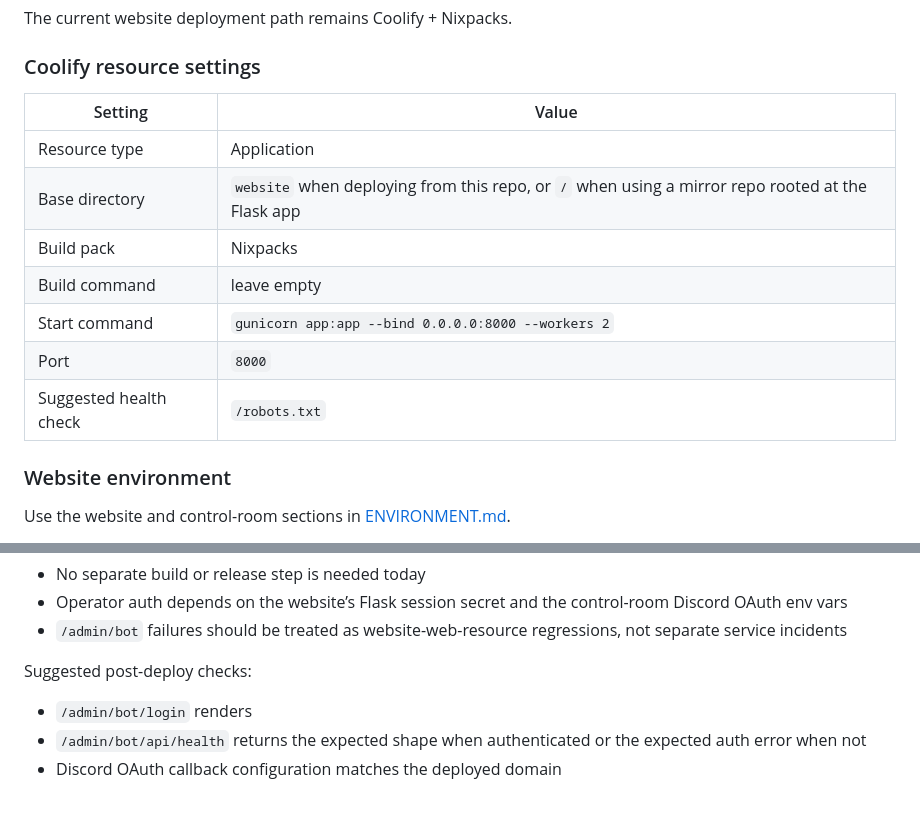
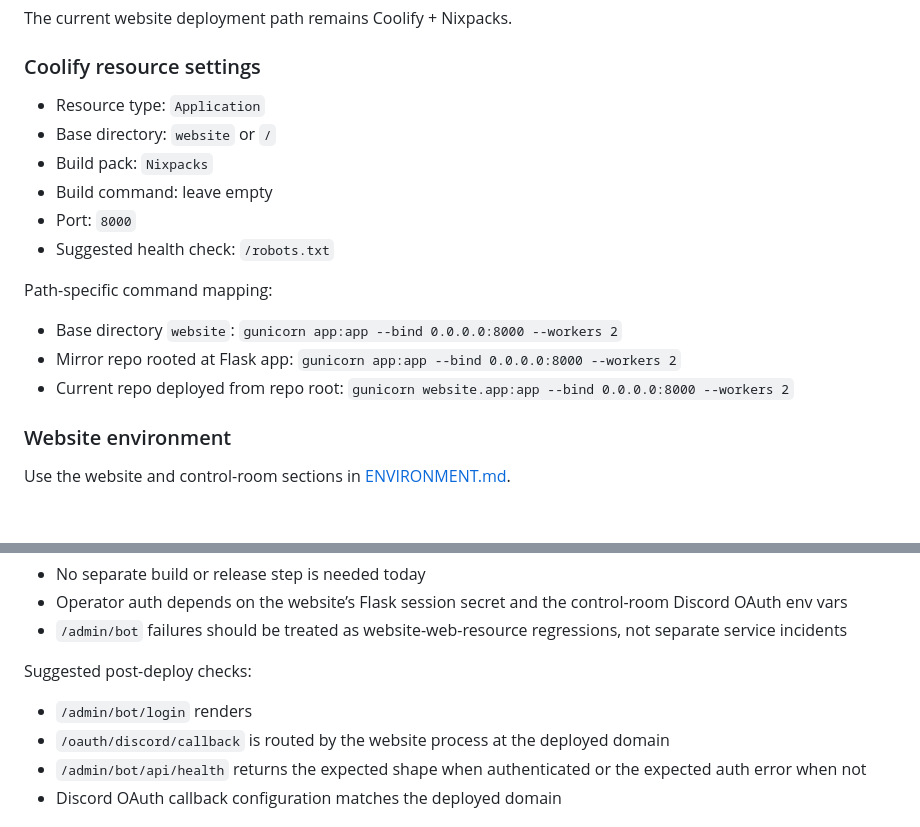
Before and after one commit to Zwitschi/80-movie, a Markdown page: docs/DEPLOYMENT.md, 2 parts joined by grey strips. GitHub-like rendering; blank space fills up the shorter version.

Commit message:
Add deployment path map and detailed instructions for website and bot worker

```diff
--- a/docs/DEPLOYMENT.md
+++ b/docs/DEPLOYMENT.md
@@ -76,15 +104,18 @@ The current website deployment path remains Coolify + Nixpacks.
 
 ### Coolify resource settings
 
-| Setting                | Value                                                                                            |
-| ---------------------- | ------------------------------------------------------------------------------------------------ |
-| Resource type          | Application                                                                                      |
-| Base directory         | `website` when deploying from this repo, or `/` when using a mirror repo rooted at the Flask app |
-| Build pack             | Nixpacks                                                                                         |
-| Build command          | leave empty                                                                                      |
-| Start command          | `gunicorn app:app --bind 0.0.0.0:8000 --workers 2`                                               |
-| Port                   | `8000`                                                                                           |
-| Suggested health check | `/robots.txt`                                                                                    |
+- Resource type: `Application`
+- Base directory: `website` or `/`
+- Build pack: `Nixpacks`
+- Build command: leave empty
+- Port: `8000`
+- Suggested health check: `/robots.txt`
+
+Path-specific command mapping:
+
+- Base directory `website`: `gunicorn app:app --bind 0.0.0.0:8000 --workers 2`
+- Mirror repo rooted at Flask app: `gunicorn app:app --bind 0.0.0.0:8000 --workers 2`
+- Current repo deployed from repo root: `gunicorn website.app:app --bind 0.0.0.0:8000 --workers 2`
 
 ### Website environment
 
@@ -124,6 +155,7 @@ Operational implications:
 Suggested post-deploy checks:
 
 - `/admin/bot/login` renders
+- `/oauth/discord/callback` is routed by the website process at the deployed domain
 - `/admin/bot/api/health` returns the expected shape when authenticated or the expected auth error when not
 - Discord OAuth callback configuration matches the deployed domain
 
```
Also changed, not shown: other parts of docs/DEPLOYMENT.md (+28 -0 lines).
